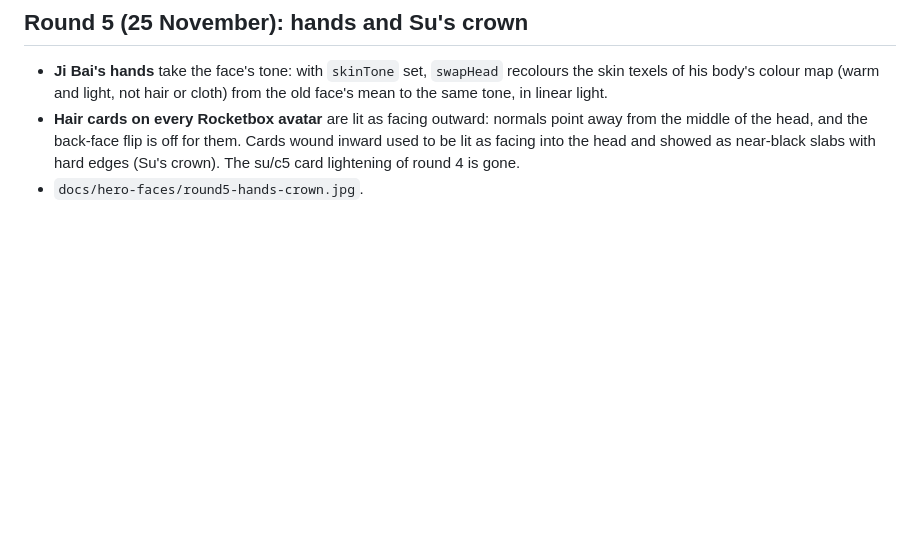
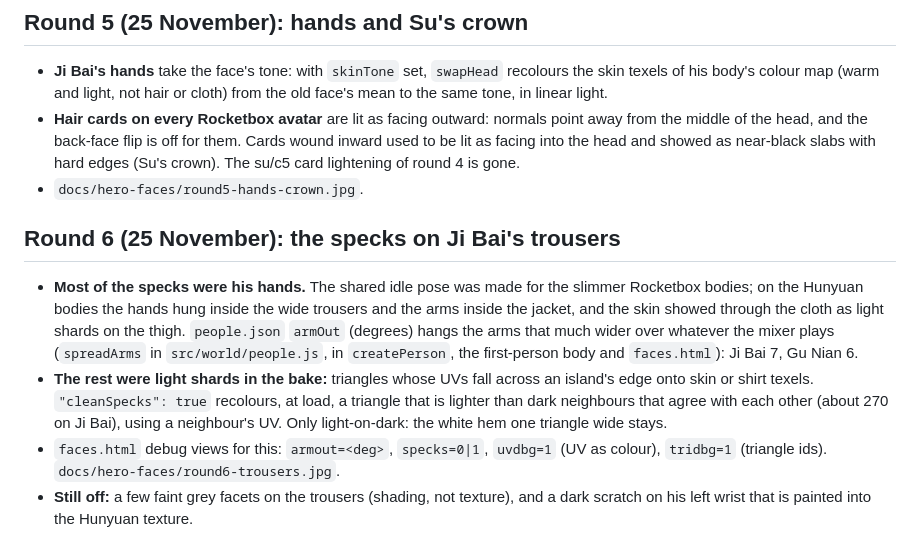
Before and after one commit to hlf2010-art/returning-tide, a Markdown page: docs/hero-faces.md, the part around the change. Drawn GitHub-style; blank space fills up the shorter version.

```diff
--- a/docs/hero-faces.md
+++ b/docs/hero-faces.md
@@ -130,3 +130,18 @@ the review page, Bund-at-dusk light, smiling). The GLB: `public/people/jibai/hea
   head, and the back-face flip is off for them. Cards wound inward used to be lit as facing into the head and
   showed as near-black slabs with hard edges (Su's crown). The su/c5 card lightening of round 4 is gone.
 - `docs/hero-faces/round5-hands-crown.jpg`.
+
+## Round 6 (25 November): the specks on Ji Bai's trousers
+
+- **Most of the specks were his hands.** The shared idle pose was made for the slimmer Rocketbox bodies; on the
+  Hunyuan bodies the hands hung inside the wide trousers and the arms inside the jacket, and the skin showed
+  through the cloth as light shards on the thigh. `people.json` `armOut` (degrees) hangs the arms that much
+  wider over whatever the mixer plays (`spreadArms` in `src/world/people.js`, in `createPerson`, the first-person
+  body and `faces.html`): Ji Bai 7, Gu Nian 6.
+- **The rest were light shards in the bake:** triangles whose UVs fall across an island's edge onto skin or shirt
+  texels. `"cleanSpecks": true` recolours, at load, a triangle that is lighter than dark neighbours that agree with
+  each other (about 270 on Ji Bai), using a neighbour's UV. Only light-on-dark: the white hem one triangle wide stays.
+- `faces.html` debug views for this: `armout=<deg>`, `specks=0|1`, `uvdbg=1` (UV as colour), `tridbg=1`
+  (triangle ids). `docs/hero-faces/round6-trousers.jpg`.
+- **Still off:** a few faint grey facets on the trousers (shading, not texture), and a dark scratch on his left wrist
+  that is painted into the Hunyuan texture.
```
Also changed, not shown: docs/hero-faces/round6-trousers.jpg (added), 4 other files.
